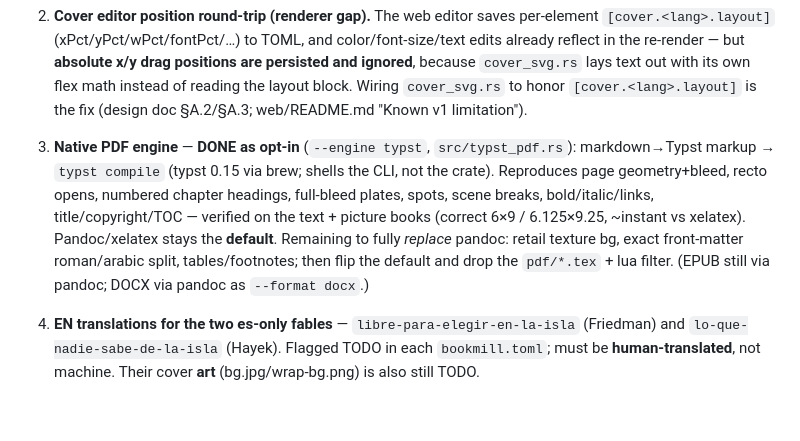
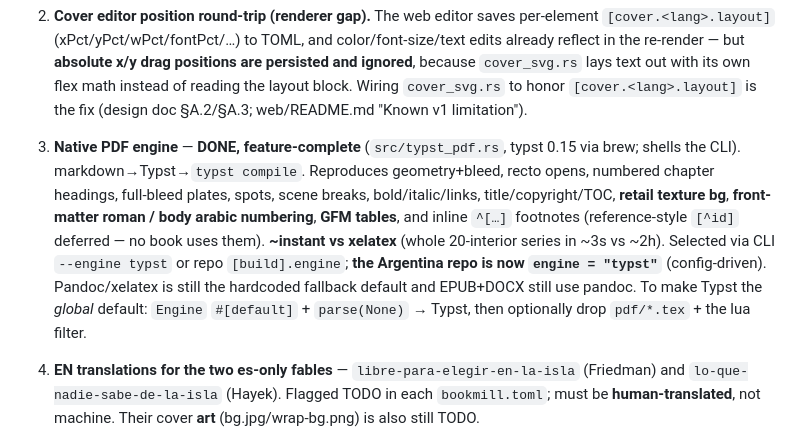
Before and after one commit to framallo/bookmill, a Markdown page: HANDOFF.md, the part around the change. Drawn GitHub-style; blank space fills up the shorter version.

Commit message:
handoff: typst engine feature-complete (texture bg, numbering, tables, footnotes)

```diff
--- a/HANDOFF.md
+++ b/HANDOFF.md
@@ -131,15 +131,17 @@ progress".
    `cover_svg.rs` to honor `[cover.<lang>.layout]` is the fix (design doc
    §A.2/§A.3; web/README.md "Known v1 limitation").
 
-3. **Native PDF engine** — **DONE as opt-in** (`--engine typst`, `src/typst_pdf.rs`):
-   markdown→Typst markup → `typst compile` (typst 0.15 via brew; shells the CLI, not
-   the crate). Reproduces page geometry+bleed, recto opens, numbered chapter headings,
-   full-bleed plates, spots, scene breaks, bold/italic/links, title/copyright/TOC —
-   verified on the text + picture books (correct 6×9 / 6.125×9.25, ~instant vs xelatex).
-   Pandoc/xelatex stays the **default**. Remaining to fully *replace* pandoc: retail
-   texture bg, exact front-matter roman/arabic split, tables/footnotes; then flip the
-   default and drop the `pdf/*.tex` + lua filter. (EPUB still via pandoc; DOCX via
-   pandoc as `--format docx`.)
+3. **Native PDF engine** — **DONE, feature-complete** (`src/typst_pdf.rs`, typst 0.15
+   via brew; shells the CLI). markdown→Typst→`typst compile`. Reproduces geometry+bleed,
+   recto opens, numbered chapter headings, full-bleed plates, spots, scene breaks,
+   bold/italic/links, title/copyright/TOC, **retail texture bg**, **front-matter roman /
+   body arabic numbering**, **GFM tables**, and inline `^[…]` footnotes (reference-style
+   `[^id]` deferred — no book uses them). **~instant vs xelatex** (whole 20-interior
+   series in ~3s vs ~2h). Selected via CLI `--engine typst` or repo `[build].engine`;
+   **the Argentina repo is now `engine = "typst"`** (config-driven). Pandoc/xelatex is
+   still the hardcoded fallback default and EPUB+DOCX still use pandoc. To make Typst the
+   *global* default: `Engine` `#[default]` + `parse(None)` → Typst, then optionally drop
+   `pdf/*.tex` + the lua filter.
 
 4. **EN translations for the two es-only fables** —
    `libre-para-elegir-en-la-isla` (Friedman) and `lo-que-nadie-sabe-de-la-isla`
```
